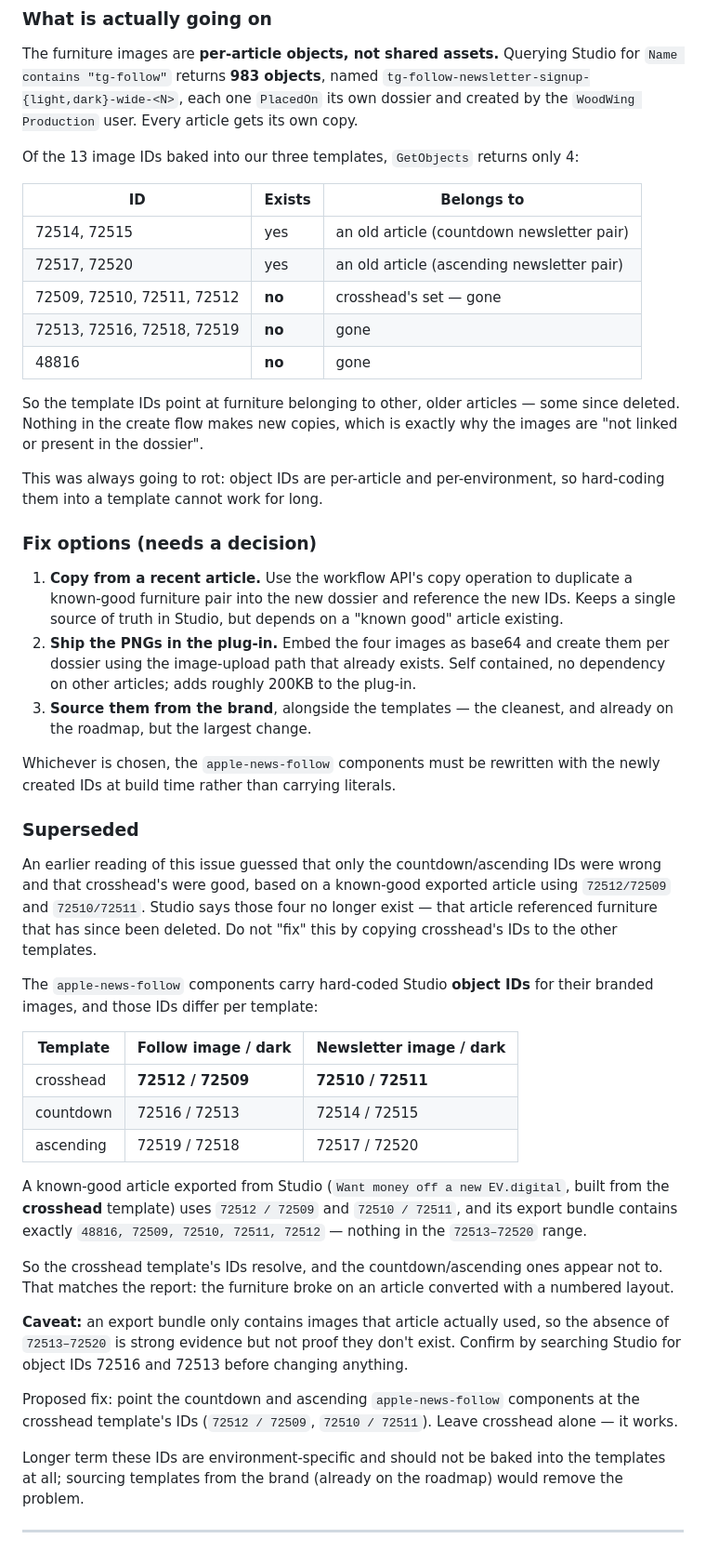
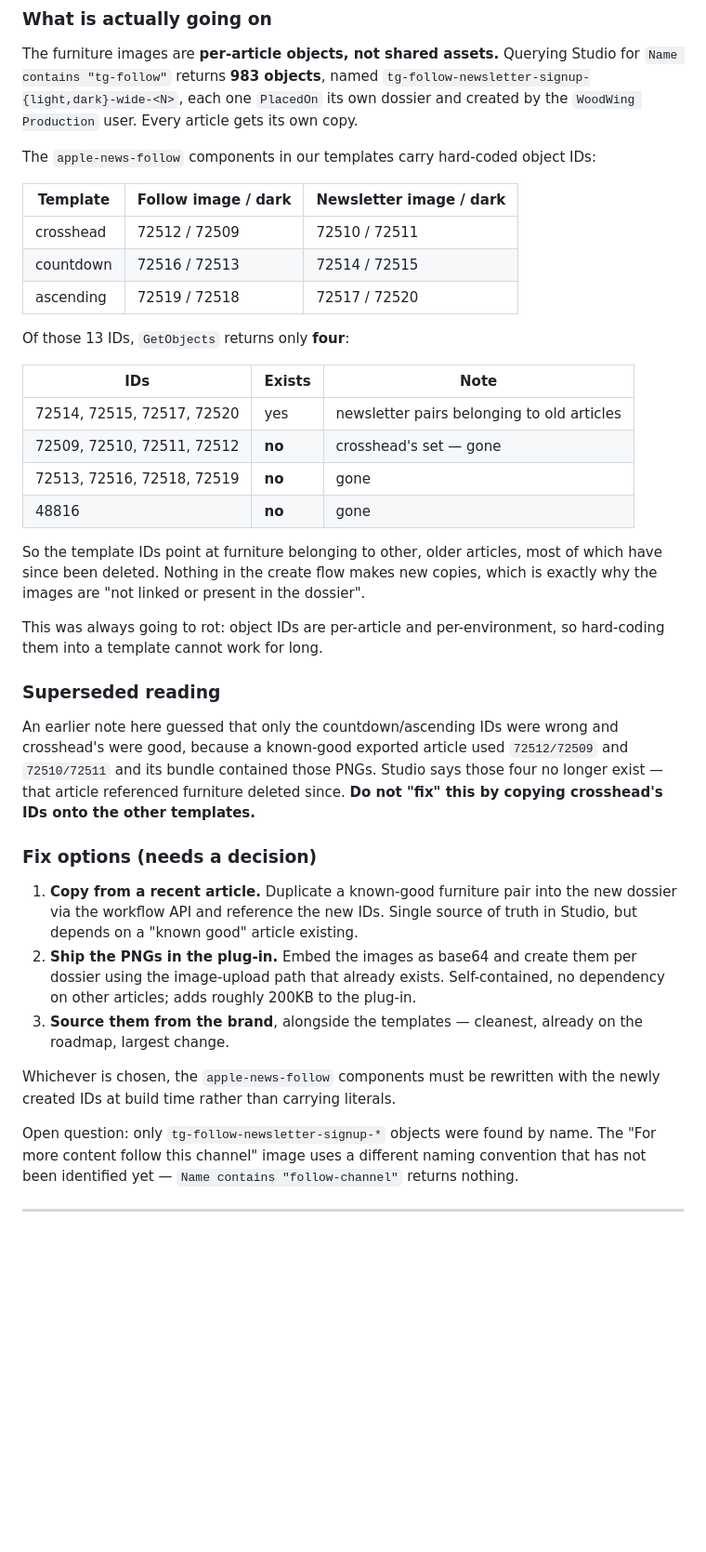
Before and after one commit to bennstorey/word-digital-article-builder, a Markdown page: KNOWN-ISSUES.md, the part around the change. Shown at 93% size. Drawn GitHub-style; blank space fills up the shorter version.

Commit message:
Clean up the follow-furniture issue entry
The previous edit left the superseded reading in place below the corrected
one, so the file contradicted itself and still recommended copying
crosshead's IDs onto the other templates. Those IDs do not exist.

```diff
--- a/KNOWN-ISSUES.md
+++ b/KNOWN-ISSUES.md
@@ -46,75 +46,56 @@ Studio for `Name contains "tg-follow"` returns **983 objects**, named
 dossier and created by the `WoodWing Production` user. Every article gets its own
 copy.
 
-Of the 13 image IDs baked into our three templates, `GetObjects` returns only 4:
+The `apple-news-follow` components in our templates carry hard-coded object IDs:
 
-| ID | Exists | Belongs to |
-|----|--------|-----------|
-| 72514, 72515 | yes | an old article (countdown newsletter pair) |
-| 72517, 72520 | yes | an old article (ascending newsletter pair) |
+| Template  | Follow image / dark | Newsletter image / dark |
+|-----------|---------------------|-------------------------|
+| crosshead | 72512 / 72509       | 72510 / 72511           |
+| countdown | 72516 / 72513       | 72514 / 72515           |
+| ascending | 72519 / 72518       | 72517 / 72520           |
+
+Of those 13 IDs, `GetObjects` returns only **four**:
+
+| IDs | Exists | Note |
+|-----|--------|------|
+| 72514, 72515, 72517, 72520 | yes | newsletter pairs belonging to old articles |
 | 72509, 72510, 72511, 72512 | **no** | crosshead's set — gone |
 | 72513, 72516, 72518, 72519 | **no** | gone |
 | 48816 | **no** | gone |
 
-So the template IDs point at furniture belonging to other, older articles — some
-since deleted. Nothing in the create flow makes new copies, which is exactly why
-the images are "not linked or present in the dossier".
+So the template IDs point at furniture belonging to other, older articles, most of
+which have since been deleted. Nothing in the create flow makes new copies, which
+is exactly why the images are "not linked or present in the dossier".
 
 This was always going to rot: object IDs are per-article and per-environment, so
 hard-coding them into a template cannot work for long.
 
+### Superseded reading
+
+An earlier note here guessed that only the countdown/ascending IDs were wrong and
+crosshead's were good, because a known-good exported article used `72512/72509`
+and `72510/72511` and its bundle contained those PNGs. Studio says those four no
+longer exist — that article referenced furniture deleted since. **Do not "fix"
+this by copying crosshead's IDs onto the other templates.**
+
 ### Fix options (needs a decision)
 
-1. **Copy from a recent article.** Use the workflow API's copy operation to
-   duplicate a known-good furniture pair into the new dossier and reference the
-   new IDs. Keeps a single source of truth in Studio, but depends on a "known
-   good" article existing.
-2. **Ship the PNGs in the plug-in.** Embed the four images as base64 and create
-   them per dossier using the image-upload path that already exists. Self
-   contained, no dependency on other articles; adds roughly 200KB to the plug-in.
-3. **Source them from the brand**, alongside the templates — the cleanest, and
-   already on the roadmap, but the largest change.
+1. **Copy from a recent article.** Duplicate a known-good furniture pair into the
+   new dossier via the workflow API and reference the new IDs. Single source of
+   truth in Studio, but depends on a "known good" article existing.
+2. **Ship the PNGs in the plug-in.** Embed the images as base64 and create them
+   per dossier using the image-upload path that already exists. Self-contained,
+   no dependency on other articles; adds roughly 200KB to the plug-in.
+3. **Source them from the brand**, alongside the templates — cleanest, already on
+   the roadmap, largest change.
 
 Whichever is chosen, the `apple-news-follow` components must be rewritten with the
 newly created IDs at build time rather than carrying literals.
 
-### Superseded
-
-An earlier reading of this issue guessed that only the countdown/ascending IDs
-were wrong and that crosshead's were good, based on a known-good exported article
-using `72512/72509` and `72510/72511`. Studio says those four no longer exist —
-that article referenced furniture that has since been deleted. Do not "fix" this
-by copying crosshead's IDs to the other templates.
-
-The `apple-news-follow` components carry hard-coded Studio **object IDs** for their
-branded images, and those IDs differ per template:
-
-| Template  | Follow image / dark | Newsletter image / dark |
-|-----------|---------------------|-------------------------|
-| crosshead | **72512 / 72509**   | **72510 / 72511**       |
-| countdown | 72516 / 72513       | 72514 / 72515           |
-| ascending | 72519 / 72518       | 72517 / 72520           |
-
-A known-good article exported from Studio (`Want money off a new EV.digital`, built
-from the **crosshead** template) uses `72512 / 72509` and `72510 / 72511`, and its
-export bundle contains exactly `48816, 72509, 72510, 72511, 72512` — nothing in the
-`72513–72520` range.
-
-So the crosshead template's IDs resolve, and the countdown/ascending ones appear
-not to. That matches the report: the furniture broke on an article converted with a
-numbered layout.
-
-**Caveat:** an export bundle only contains images that article actually used, so the
-absence of `72513–72520` is strong evidence but not proof they don't exist. Confirm
-by searching Studio for object IDs 72516 and 72513 before changing anything.
-
-Proposed fix: point the countdown and ascending `apple-news-follow` components at
-the crosshead template's IDs (`72512 / 72509`, `72510 / 72511`). Leave crosshead
-alone — it works.
-
-Longer term these IDs are environment-specific and should not be baked into the
-templates at all; sourcing templates from the brand (already on the roadmap) would
-remove the problem.
+Open question: only `tg-follow-newsletter-signup-*` objects were found by name.
+The "For more content follow this channel" image uses a different naming
+convention that has not been identified yet — `Name contains "follow-channel"`
+returns nothing.
 
 ---
 
```
